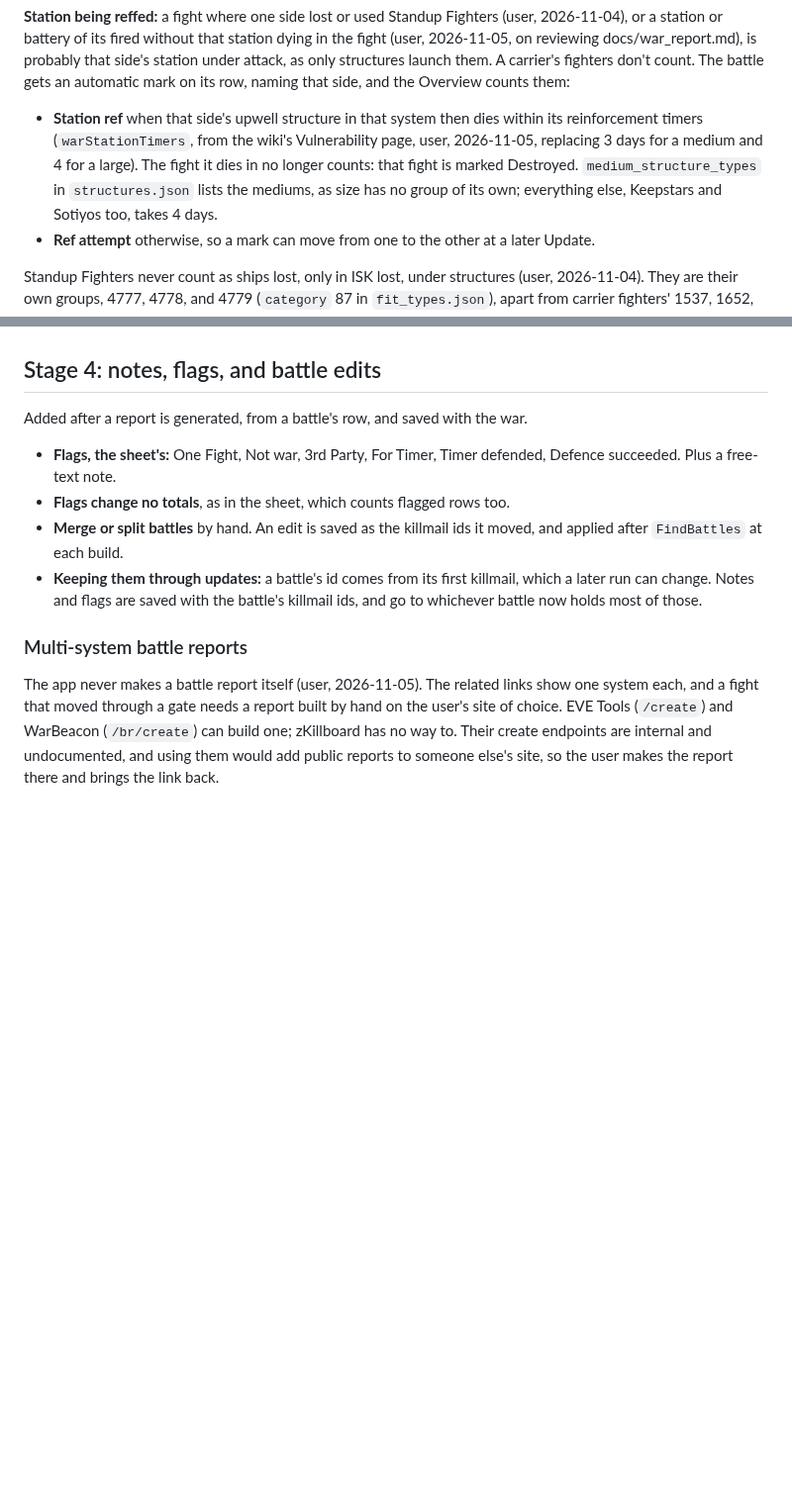
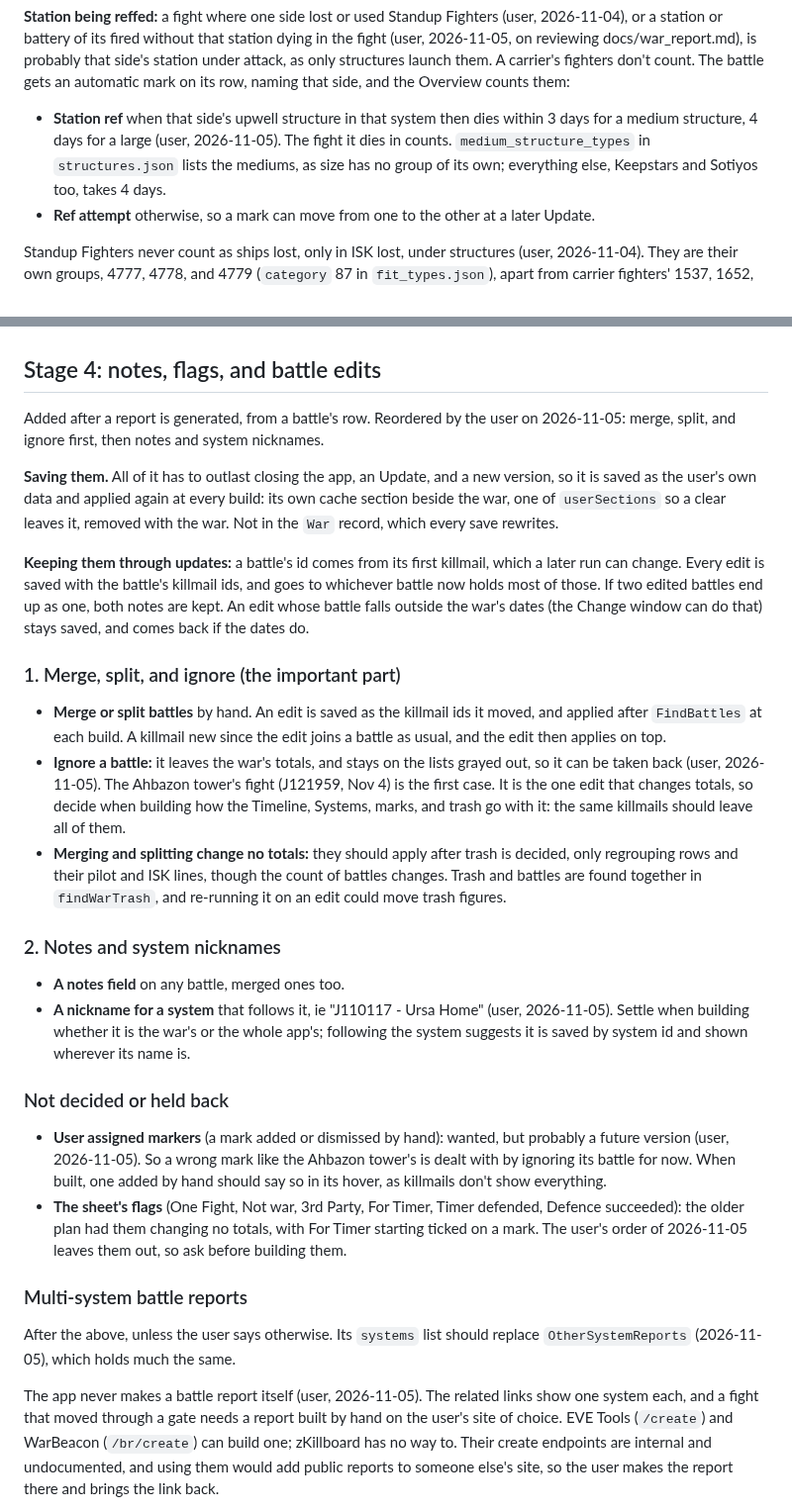
Before and after one commit to lynkfox/eve-gosleuth, a Markdown page: .claude/docs/war-plan.md, 2 parts joined by grey strips. Shown at 99% size. GitHub-like rendering; blank space fills up the shorter version.

Commit message:
docs(war): plan Stage 4 around merge, split, and ignore, then notes and system nicknames, leaving markers for later
Co-Authored-By: Claude Opus 5.5 <noreply@anthropic.com>

```diff
--- a/.claude/docs/war-plan.md
+++ b/.claude/docs/war-plan.md
@@ -143,7 +143,7 @@ These may fall outside any counted battle, the one exception to that rule, and j
 
 **Station being reffed:** a fight where one side lost or used Standup Fighters (user, 2026-11-04), or a station or battery of its fired without that station dying in the fight (user, 2026-11-05, on reviewing docs/war_report.md), is probably that side's station under attack, as only structures launch them. A carrier's fighters don't count. The battle gets an automatic mark on its row, naming that side, and the Overview counts them:
 
-- **Station ref** when that side's upwell structure in that system then dies within its reinforcement timers (`warStationTimers`, from the wiki's Vulnerability page, user, 2026-11-05, replacing 3 days for a medium and 4 for a large). The fight it dies in no longer counts: that fight is marked Destroyed. `medium_structure_types` in `structures.json` lists the mediums, as size has no group of its own; everything else, Keepstars and Sotiyos too, takes 4 days.
+- **Station ref** when that side's upwell structure in that system then dies within 3 days for a medium structure, 4 days for a large (user, 2026-11-05). The fight it dies in counts. `medium_structure_types` in `structures.json` lists the mediums, as size has no group of its own; everything else, Keepstars and Sotiyos too, takes 4 days.
 - **Ref attempt** otherwise, so a mark can move from one to the other at a later Update.
 
 Standup Fighters never count as ships lost, only in ISK lost, under structures (user, 2026-11-04). They are their own groups, 4777, 4778, and 4779 (`category` 87 in `fit_types.json`), apart from carrier fighters' 1537, 1652, and 1653. They go in a new `standup_fighter_groups` section of `structures.json`, read with `ContainsGroupOf`, so a minor bump at most. Fights are found on killmails, so a station reffed that neither fires on a killmail nor has a fighter on one is not marked. In Stage 4 either mark starts the For Timer flag ticked, and the user can clear it.
@@ -154,14 +154,31 @@ Standup Fighters never count as ships lost, only in ISK lost, under structures (
 
 ## Stage 4: notes, flags, and battle edits
 
-Added after a report is generated, from a battle's row, and saved with the war.
+Added after a report is generated, from a battle's row. Reordered by the user on 2026-11-05: merge, split, and ignore first, then notes and system nicknames.
 
-- **Flags, the sheet's:** One Fight, Not war, 3rd Party, For Timer, Timer defended, Defence succeeded. Plus a free-text note.
-- **Flags change no totals**, as in the sheet, which counts flagged rows too.
-- **Merge or split battles** by hand. An edit is saved as the killmail ids it moved, and applied after `FindBattles` at each build.
-- **Keeping them through updates:** a battle's id comes from its first killmail, which a later run can change. Notes and flags are saved with the battle's killmail ids, and go to whichever battle now holds most of those.
+**Saving them.** All of it has to outlast closing the app, an Update, and a new version, so it is saved as the user's own data and applied again at every build: its own cache section beside the war, one of `userSections` so a clear leaves it, removed with the war. Not in the `War` record, which every save rewrites.
+
+**Keeping them through updates:** a battle's id comes from its first killmail, which a later run can change. Every edit is saved with the battle's killmail ids, and goes to whichever battle now holds most of those. If two edited battles end up as one, both notes are kept. An edit whose battle falls outside the war's dates (the Change window can do that) stays saved, and comes back if the dates do.
+
+### 1. Merge, split, and ignore (the important part)
+
+- **Merge or split battles** by hand. An edit is saved as the killmail ids it moved, and applied after `FindBattles` at each build. A killmail new since the edit joins a battle as usual, and the edit then applies on top.
+- **Ignore a battle:** it leaves the war's totals, and stays on the lists grayed out, so it can be taken back (user, 2026-11-05). The Ahbazon tower's fight (J121959, Nov 4) is the first case. It is the one edit that changes totals, so decide when building how the Timeline, Systems, marks, and trash go with it: the same killmails should leave all of them.
+- **Merging and splitting change no totals:** they should apply after trash is decided, only regrouping rows and their pilot and ISK lines, though the count of battles changes. Trash and battles are found together in `findWarTrash`, and re-running it on an edit could move trash figures.
+
+### 2. Notes and system nicknames
+
+- **A notes field** on any battle, merged ones too.
+- **A nickname for a system** that follows it, ie "J110117 - Ursa Home" (user, 2026-11-05). Settle when building whether it is the war's or the whole app's; following the system suggests it is saved by system id and shown wherever its name is.
+
+### Not decided or held back
+
+- **User assigned markers** (a mark added or dismissed by hand): wanted, but probably a future version (user, 2026-11-05). So a wrong mark like the Ahbazon tower's is dealt with by ignoring its battle for now. When built, one added by hand should say so in its hover, as killmails don't show everything.
+- **The sheet's flags** (One Fight, Not war, 3rd Party, For Timer, Timer defended, Defence succeeded): the older plan had them changing no totals, with For Timer starting ticked on a mark. The user's order of 2026-11-05 leaves them out, so ask before building them.
 
 ### Multi-system battle reports
+
+After the above, unless the user says otherwise. Its `systems` list should replace `OtherSystemReports` (2026-11-05), which holds much the same.
 
 The app never makes a battle report itself (user, 2026-11-05). The related links show one system each, and a fight that moved through a gate needs a report built by hand on the user's site of choice. EVE Tools (`/create`) and WarBeacon (`/br/create`) can build one; zKillboard has no way to. Their create endpoints are internal and undocumented, and using them would add public reports to someone else's site, so the user makes the report there and brings the link back.
 
```
